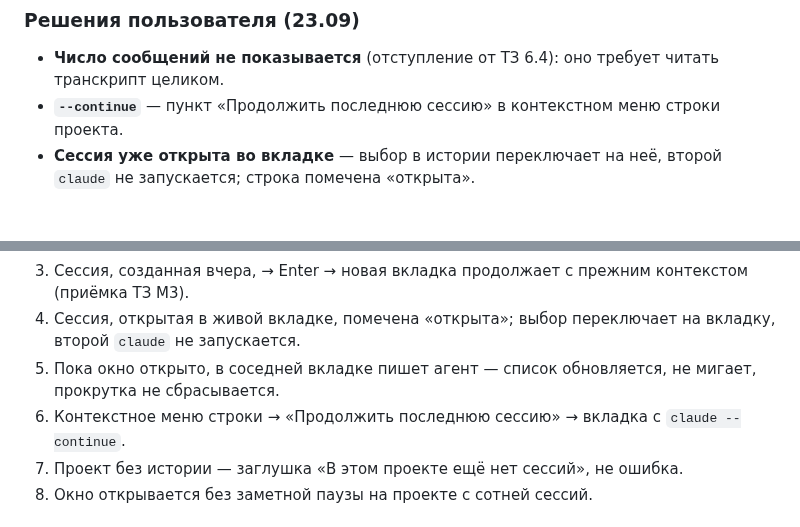
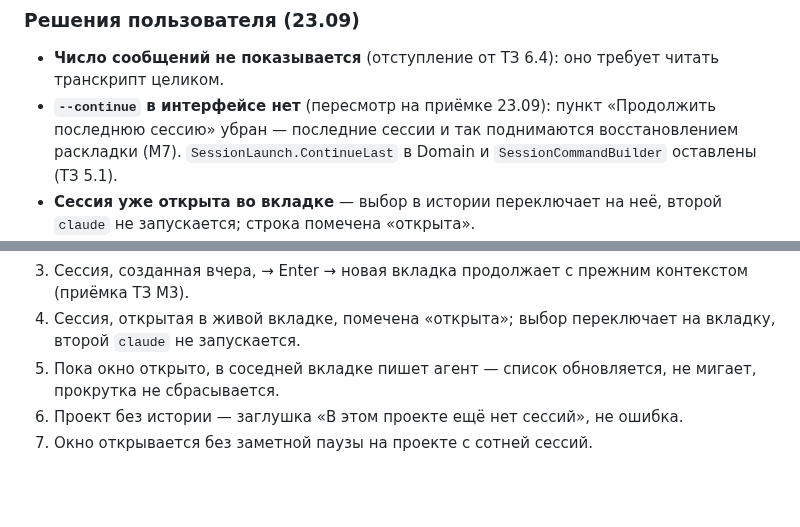
Before and after one commit to k-kuzmin/claude-agents-shell, a Markdown page: docs/PROGRESS.md, 2 parts joined by grey strips. Drawn GitHub-style; blank space fills up the shorter version.

Commit message:
docs: M3 — «продолжить последнюю» убрана по решению пользователя
Co-Authored-By: Claude Opus 5.5 (1M context) <noreply@anthropic.com>

```diff
--- a/docs/PROGRESS.md
+++ b/docs/PROGRESS.md
@@ -178,7 +178,7 @@ working set 321 МБ без роста. WebView2 — 430 МБ в шести пр
 
 ### Решения пользователя (23.09)
 - **Число сообщений не показывается** (отступление от ТЗ 6.4): оно требует читать транскрипт целиком.
-- **`--continue`** — пункт «Продолжить последнюю сессию» в контекстном меню строки проекта.
+- **`--continue` в интерфейсе нет** (пересмотр на приёмке 23.09): пункт «Продолжить последнюю сессию» убран — последние сессии и так поднимаются восстановлением раскладки (M7). `SessionLaunch.ContinueLast` в Domain и `SessionCommandBuilder` оставлены (ТЗ 5.1).
 - **Сессия уже открыта во вкладке** — выбор в истории переключает на неё, второй `claude` не запускается; строка помечена «открыта».
 - **Фильтра по проектам нет** (отступление от ТЗ 6.4, пересмотр 23.09 после первой реализации): окно показывает историю только проекта строки, с которой его открыли. Контракт `SessionHistoryRequest(Project, OpenSessionIds)`.
 - **Скрытые сессии** (приёмка 23.09): в истории только интерактивные сессии. Скрываются `entrypoint: sdk-*` (Agent SDK, `claude -p` — в корпусе 598 из 819, в этом проекте 79 из 91 — прогоны ревьюверов), `isSidechain: true` на первой записи и файлы `agent-*.jsonl`. Сабагенты инструмента Agent лежат в `<session>/subagents/` и не перечисляются. Признак не прочитался — сессия остаётся.
@@ -208,7 +208,6 @@ working set 321 МБ без роста. WebView2 — 430 МБ в шести пр
 3. Сессия, созданная вчера, → Enter → новая вкладка продолжает с прежним контекстом (приёмка ТЗ M3).
 4. Сессия, открытая в живой вкладке, помечена «открыта»; выбор переключает на вкладку, второй `claude` не запускается.
 5. Пока окно открыто, в соседней вкладке пишет агент — список обновляется, не мигает, прокрутка не сбрасывается.
-6. Контекстное меню строки → «Продолжить последнюю сессию» → вкладка с `claude --continue`.
 7. Проект без истории — заглушка «В этом проекте ещё нет сессий», не ошибка.
 8. Окно открывается без заметной паузы на проекте с сотней сессий.
 
```
